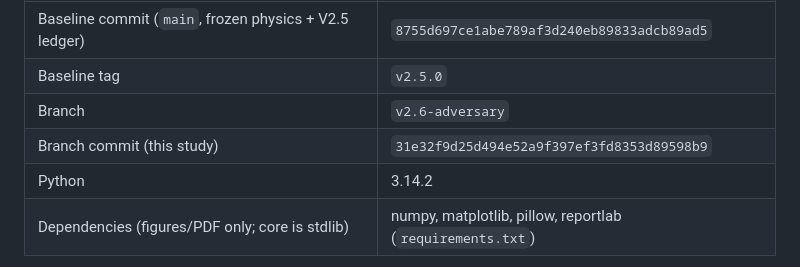
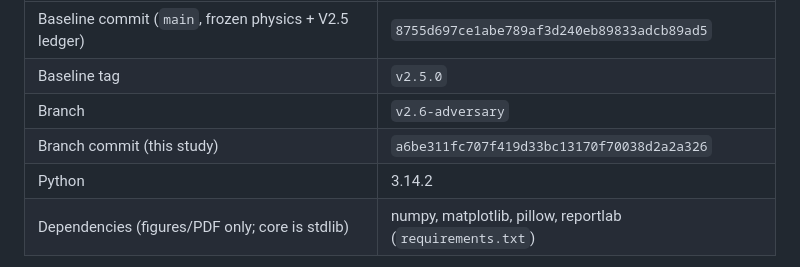
Before and after one commit to konrazem/ebu, a Markdown page: results/v2.6/MANIFEST.md, the part around the change. GitHub-like rendering.

Commit message:
results/v2.6: point manifest at the corrected V2.6 study commit
Co-Authored-By: Claude Opus 4.8 (1M context) <noreply@anthropic.com>

```diff
--- a/results/v2.6/MANIFEST.md
+++ b/results/v2.6/MANIFEST.md
@@ -7,7 +7,7 @@
 | Baseline commit (`main`, frozen physics + V2.5 ledger) | `8755d697ce1abe789af3d240eb89833adcb89ad5` |
 | Baseline tag | `v2.5.0` |
 | Branch | `v2.6-adversary` |
-| Branch commit (this study) | `31e32f9d25d494e52a9f397ef3fd8353d89598b9` |
+| Branch commit (this study) | `a6be311fc707f419d33bc13170f70038d2a2a326` |
 | Python | 3.14.2 |
 | Dependencies (figures/PDF only; core is stdlib) | numpy, matplotlib, pillow, reportlab (`requirements.txt`) |
 
```
